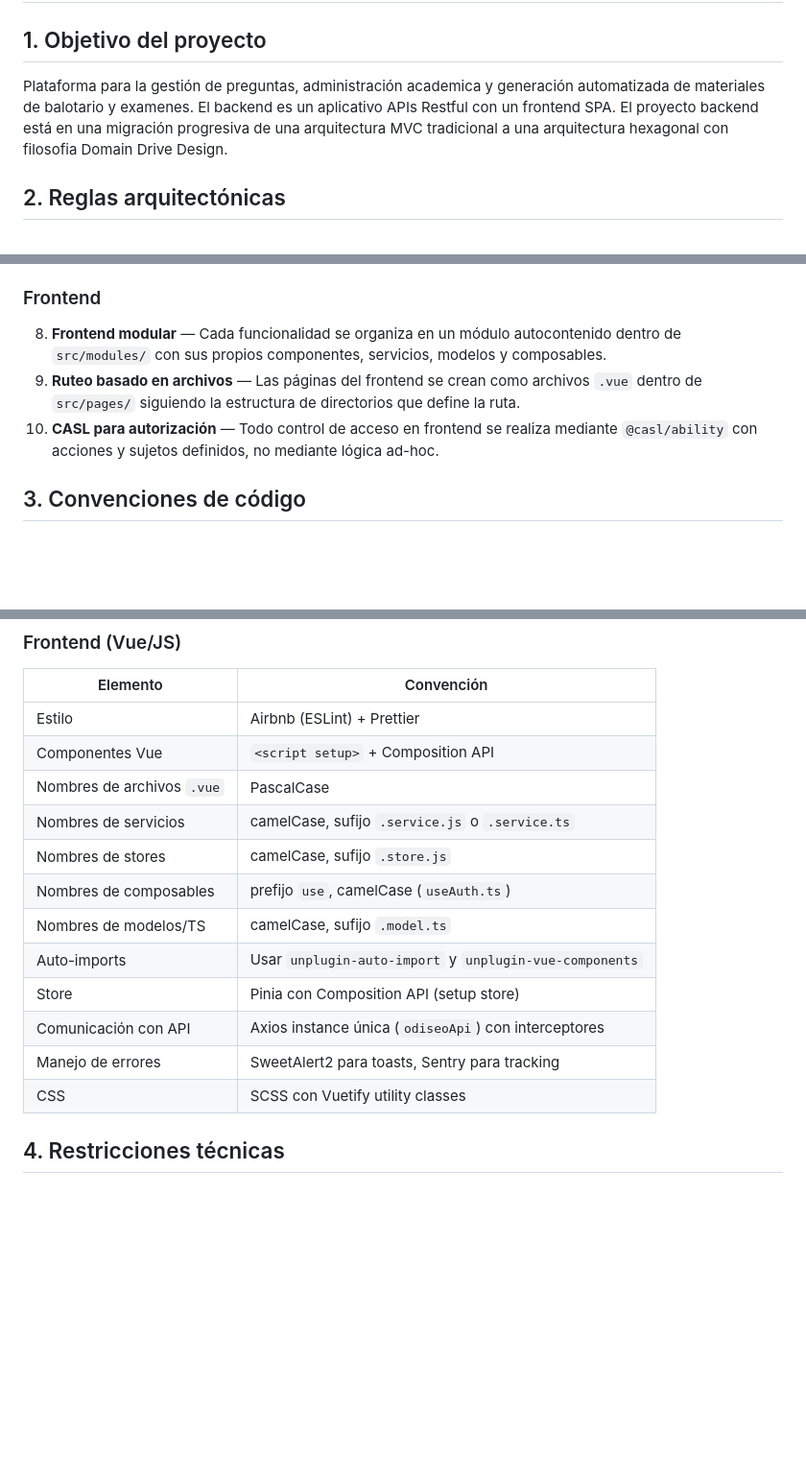
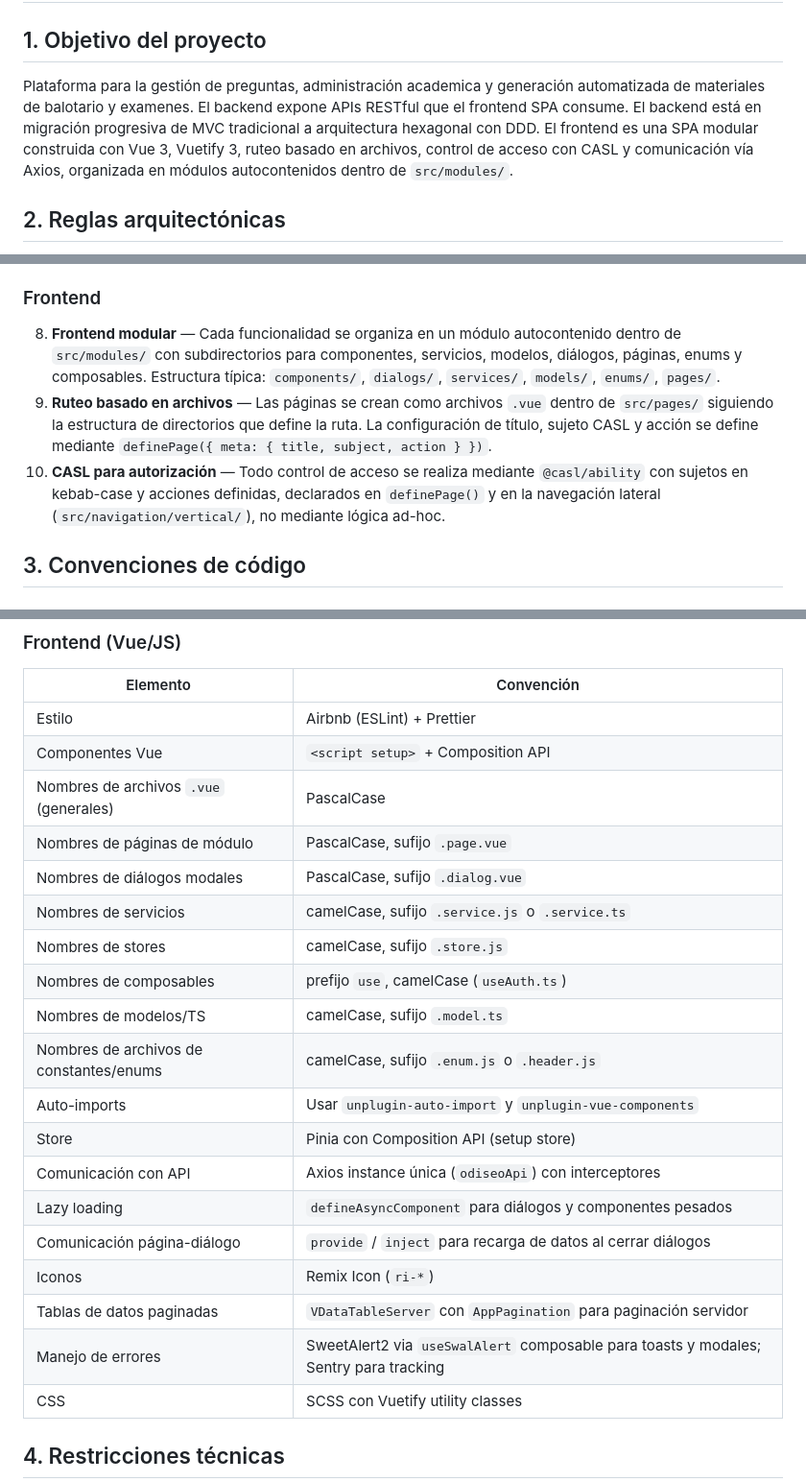
Before and after one commit to evelyn-vnx/equipo_l2, a Markdown page: taller-2/docs/constitution.md, 3 parts joined by grey strips. Shown at 96% size. GitHub-like rendering; blank space fills up the shorter version.

Commit message:
Refinamiento de constitution respecto al proyecto frontend

```diff
--- a/taller-2/docs/constitution.md
+++ b/taller-2/docs/constitution.md
@@ -2,7 +2,7 @@
 
 ## 1. Objetivo del proyecto
 
-Plataforma para la gestión de preguntas, administración academica y generación automatizada de materiales de balotario y examenes. El backend es un aplicativo APIs Restful con un frontend SPA. El proyecto backend está en una migración progresiva de una arquitectura MVC tradicional a una arquitectura hexagonal con filosofia Domain Drive Design.
+Plataforma para la gestión de preguntas, administración academica y generación automatizada de materiales de balotario y examenes. El backend expone APIs RESTful que el frontend SPA consume. El backend está en migración progresiva de MVC tradicional a arquitectura hexagonal con DDD. El frontend es una SPA modular construida con Vue 3, Vuetify 3, ruteo basado en archivos, control de acceso con CASL y comunicación vía Axios, organizada en módulos autocontenidos dentro de `src/modules/`.
 
 ## 2. Reglas arquitectónicas
 
@@ -22,9 +22,9 @@ Plataforma para la gestión de preguntas, administración academica y generació
 6. **Transaccionalidad explícita** — Las operaciones que requieren atomicidad se envuelven con `TransactionalUseCase`.
 
 ### Frontend
-8. **Frontend modular** — Cada funcionalidad se organiza en un módulo autocontenido dentro de `src/modules/` con sus propios componentes, servicios, modelos y composables.
-9. **Ruteo basado en archivos** — Las páginas del frontend se crean como archivos `.vue` dentro de `src/pages/` siguiendo la estructura de directorios que define la ruta.
-10. **CASL para autorización** — Todo control de acceso en frontend se realiza mediante `@casl/ability` con acciones y sujetos definidos, no mediante lógica ad-hoc.
+8. **Frontend modular** — Cada funcionalidad se organiza en un módulo autocontenido dentro de `src/modules/` con subdirectorios para componentes, servicios, modelos, diálogos, páginas, enums y composables. Estructura típica: `components/`, `dialogs/`, `services/`, `models/`, `enums/`, `pages/`.
+9. **Ruteo basado en archivos** — Las páginas se crean como archivos `.vue` dentro de `src/pages/` siguiendo la estructura de directorios que define la ruta. La configuración de título, sujeto CASL y acción se define mediante `definePage({ meta: { title, subject, action } })`.
+10. **CASL para autorización** — Todo control de acceso se realiza mediante `@casl/ability` con sujetos en kebab-case y acciones definidas, declarados en `definePage()` y en la navegación lateral (`src/navigation/vertical/`), no mediante lógica ad-hoc.
 
 ## 3. Convenciones de código
 
@@ -53,15 +53,22 @@ Plataforma para la gestión de preguntas, administración academica y generació
 |---|---|
 | Estilo | Airbnb (ESLint) + Prettier |
 | Componentes Vue | `<script setup>` + Composition API |
-| Nombres de archivos `.vue` | PascalCase |
+| Nombres de archivos `.vue` (generales) | PascalCase |
+| Nombres de páginas de módulo | PascalCase, sufijo `.page.vue` |
+| Nombres de diálogos modales | PascalCase, sufijo `.dialog.vue` |
 | Nombres de servicios | camelCase, sufijo `.service.js` o `.service.ts` |
 | Nombres de stores | camelCase, sufijo `.store.js` |
 | Nombres de composables | prefijo `use`, camelCase (`useAuth.ts`) |
 | Nombres de modelos/TS | camelCase, sufijo `.model.ts` |
+| Nombres de archivos de constantes/enums | camelCase, sufijo `.enum.js` o `.header.js` |
 | Auto-imports | Usar `unplugin-auto-import` y `unplugin-vue-components` |
 | Store | Pinia con Composition API (setup store) |
 | Comunicación con API | Axios instance única (`odiseoApi`) con interceptores |
-| Manejo de errores | SweetAlert2 para toasts, Sentry para tracking |
+| Lazy loading | `defineAsyncComponent` para diálogos y componentes pesados |
+| Comunicación página-diálogo | `provide` / `inject` para recarga de datos al cerrar diálogos |
+| Iconos | Remix Icon (`ri-*`) |
+| Tablas de datos paginadas | `VDataTableServer` con `AppPagination` para paginación servidor |
+| Manejo de errores | SweetAlert2 via `useSwalAlert` composable para toasts y modales; Sentry para tracking |
 | CSS | SCSS con Vuetify utility classes |
 
 ## 4. Restricciones técnicas
```
